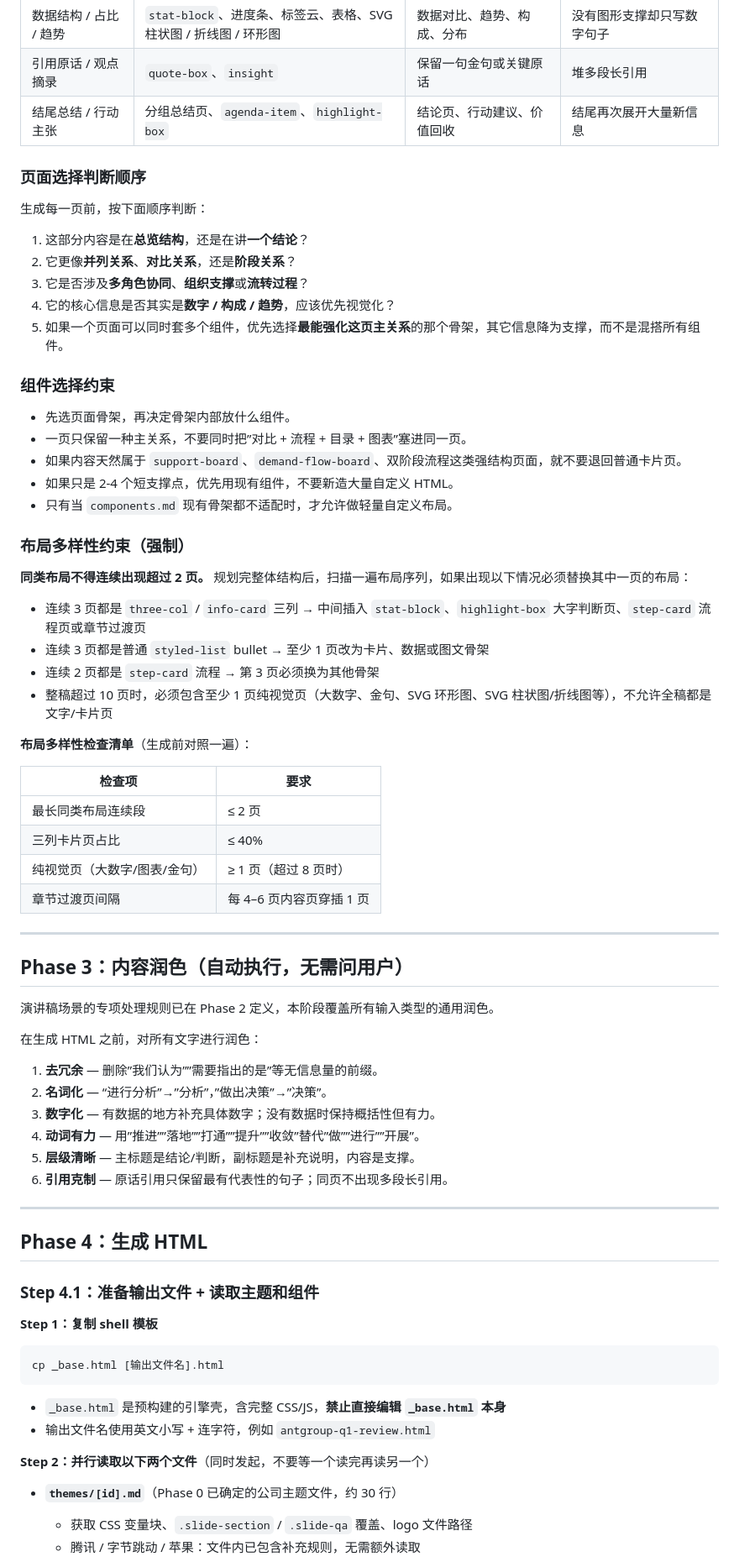
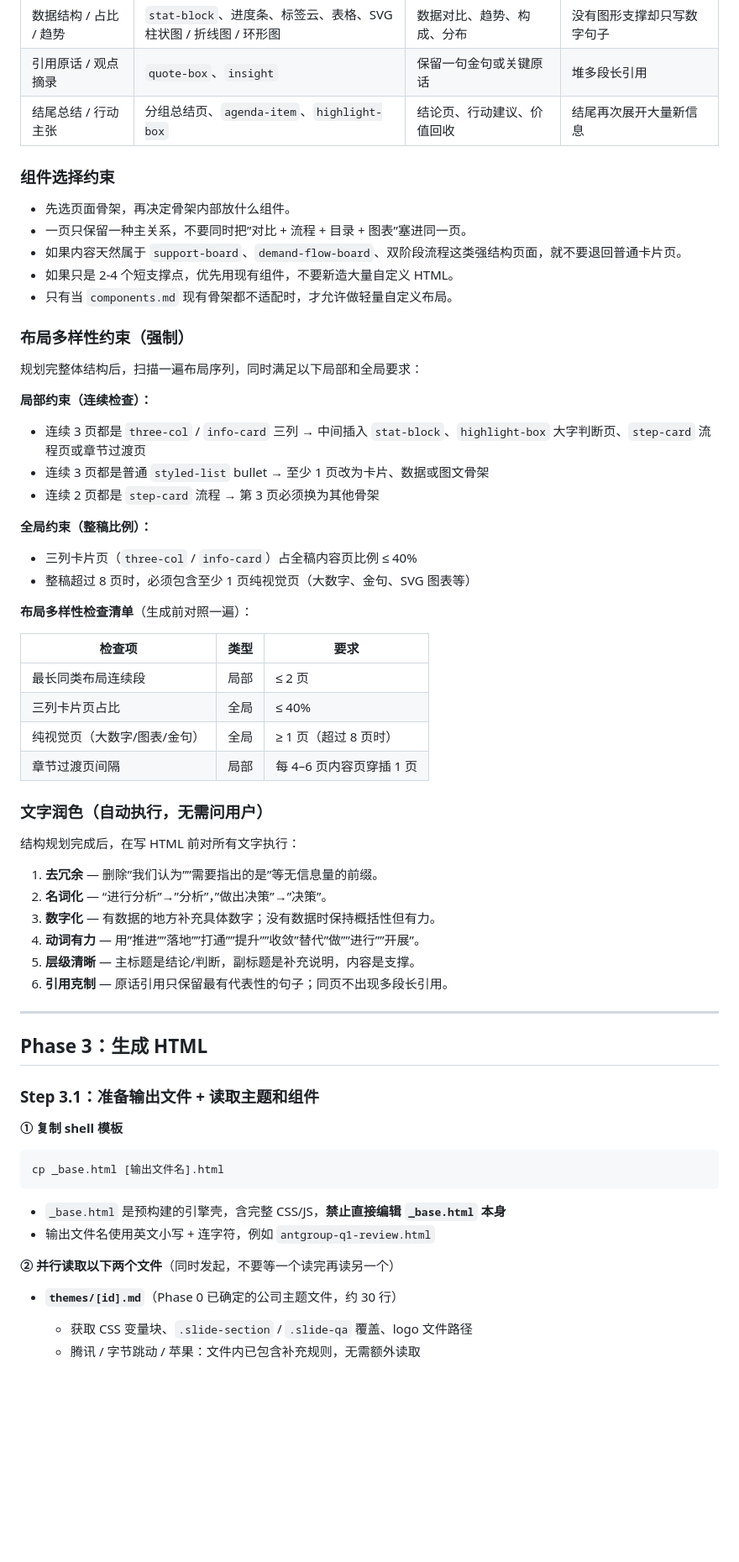
Before and after one commit to FeeiCN/slide-writer, a Markdown page: SKILL.md, the part around one of its changes. Shown at 84% size. Drawn GitHub-style; blank space fills up the shorter version.

````diff
--- a/SKILL.md
+++ b/SKILL.md
@@ -209,16 +195,6 @@ git pull --ff-only
 | 引用原话 / 观点摘录 | `quote-box`、`insight` | 保留一句金句或关键原话 | 堆多段长引用 |
 | 结尾总结 / 行动主张 | 分组总结页、`agenda-item`、`highlight-box` | 结论页、行动建议、价值回收 | 结尾再次展开大量新信息 |
 
-### 页面选择判断顺序
-
-生成每一页前，按下面顺序判断：
-
-1. 这部分内容是在**总览结构**，还是在讲**一个结论**？
-2. 它更像**并列关系**、**对比关系**，还是**阶段关系**？
-3. 它是否涉及**多角色协同**、**组织支撑**或**流转过程**？
-4. 它的核心信息是否其实是**数字 / 构成 / 趋势**，应该优先视觉化？
-5. 如果一个页面可以同时套多个组件，优先选择**最能强化这页主关系**的那个骨架，其它信息降为支撑，而不是混搭所有组件。
-
 ### 组件选择约束
 
 - 先选页面骨架，再决定骨架内部放什么组件。
@@ -229,29 +205,29 @@ git pull --ff-only
 
 ### 布局多样性约束（强制）
 
-**同类布局不得连续出现超过 2 页。** 规划完整体结构后，扫描一遍布局序列，如果出现以下情况必须替换其中一页的布局：
+规划完整体结构后，扫描一遍布局序列，同时满足以下局部和全局要求：
 
+**局部约束（连续检查）：**
 - 连续 3 页都是 `three-col` / `info-card` 三列 → 中间插入 `stat-block`、`highlight-box` 大字判断页、`step-card` 流程页或章节过渡页
 - 连续 3 页都是普通 `styled-list` bullet → 至少 1 页改为卡片、数据或图文骨架
 - 连续 2 页都是 `step-card` 流程 → 第 3 页必须换为其他骨架
-- 整稿超过 10 页时，必须包含至少 1 页纯视觉页（大数字、金句、SVG 环形图、SVG 柱状图/折线图等），不允许全稿都是文字/卡片页
+
+**全局约束（整稿比例）：**
+- 三列卡片页（`three-col` / `info-card`）占全稿内容页比例 ≤ 40%
+- 整稿超过 8 页时，必须包含至少 1 页纯视觉页（大数字、金句、SVG 图表等）
 
 **布局多样性检查清单**（生成前对照一遍）：
 
-| 检查项 | 要求 |
-|---|---|
-| 最长同类布局连续段 | ≤ 2 页 |
-| 三列卡片页占比 | ≤ 40% |
-| 纯视觉页（大数字/图表/金句）| ≥ 1 页（超过 8 页时） |
-| 章节过渡页间隔 | 每 4–6 页内容页穿插 1 页 |
+| 检查项 | 类型 | 要求 |
+|---|---|---|
+| 最长同类布局连续段 | 局部 | ≤ 2 页 |
+| 三列卡片页占比 | 全局 | ≤ 40% |
+| 纯视觉页（大数字/图表/金句）| 全局 | ≥ 1 页（超过 8 页时） |
+| 章节过渡页间隔 | 局部 | 每 4–6 页内容页穿插 1 页 |
 
----
+### 文字润色（自动执行，无需问用户）
 
-## Phase 3：内容润色（自动执行，无需问用户）
-
-演讲稿场景的专项处理规则已在 Phase 2 定义，本阶段覆盖所有输入类型的通用润色。
-
-在生成 HTML 之前，对所有文字进行润色：
+结构规划完成后，在写 HTML 前对所有文字执行：
 
 1. **去冗余** — 删除”我们认为””需要指出的是”等无信息量的前缀。
 2. **名词化** — “进行分析”→”分析”，”做出决策”→”决策”。
@@ -262,18 +238,18 @@ git pull --ff-only
 
 ---
 
-## Phase 4：生成 HTML
+## Phase 3：生成 HTML
 
-### Step 4.1：准备输出文件 + 读取主题和组件
+### Step 3.1：准备输出文件 + 读取主题和组件
 
-**Step 1：复制 shell 模板**
+**① 复制 shell 模板**
 ```
 cp _base.html [输出文件名].html
 ```
 - `_base.html` 是预构建的引擎壳，含完整 CSS/JS，**禁止直接编辑 `_base.html` 本身**
 - 输出文件名使用英文小写 + 连字符，例如 `antgroup-q1-review.html`
 
-**Step 2：并行读取以下两个文件**（同时发起，不要等一个读完再读另一个）
+**② 并行读取以下两个文件**（同时发起，不要等一个读完再读另一个）
 
 - **`themes/[id].md`**（Phase 0 已确定的公司主题文件，约 30 行）
   - 获取 CSS 变量块、`.slide-section` / `.slide-qa` 覆盖、logo 文件路径
````
Also changed, not shown: other parts of SKILL.md (+69 -129 lines), TESTING.md (+4 -0 lines), themes/_index.md (+1 -1 lines).
